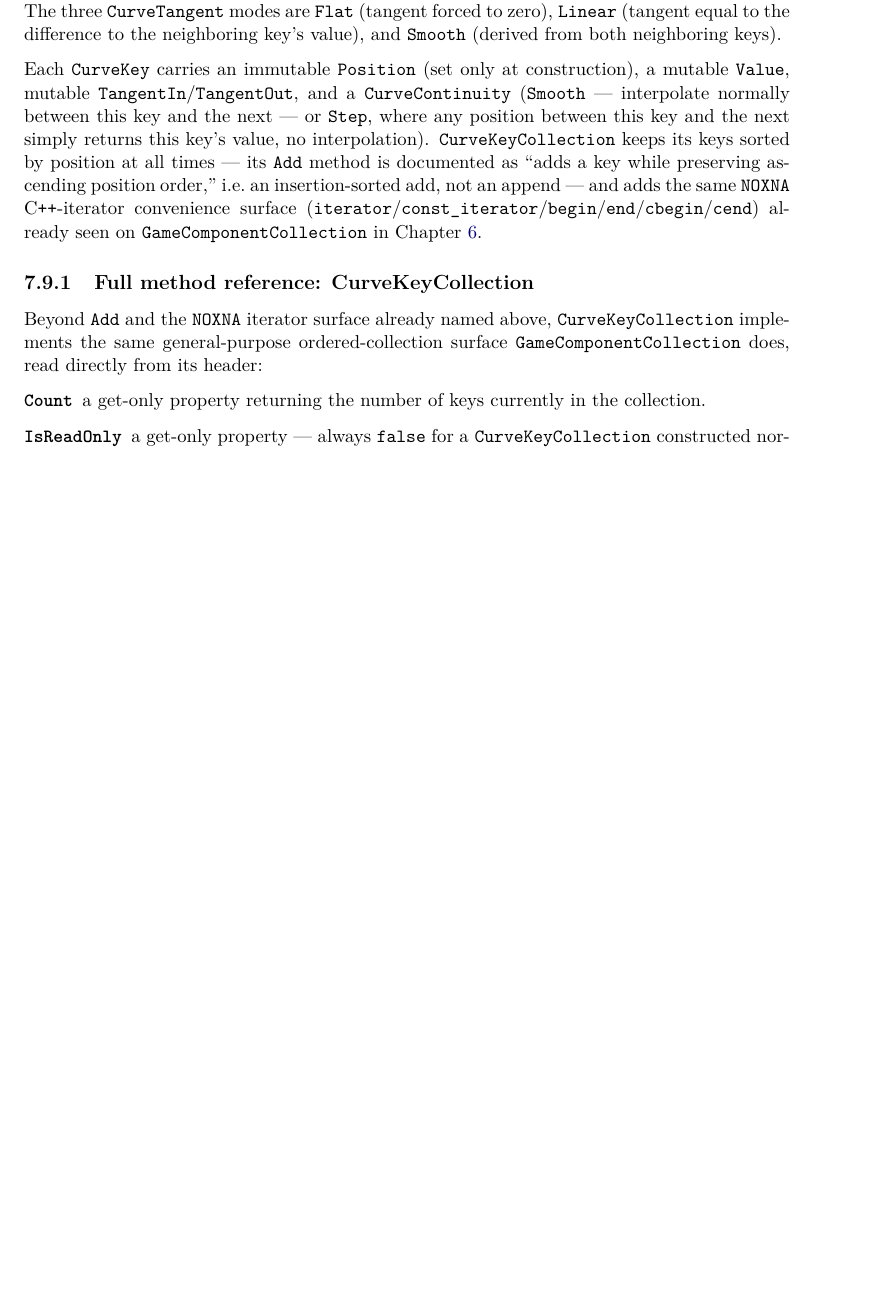
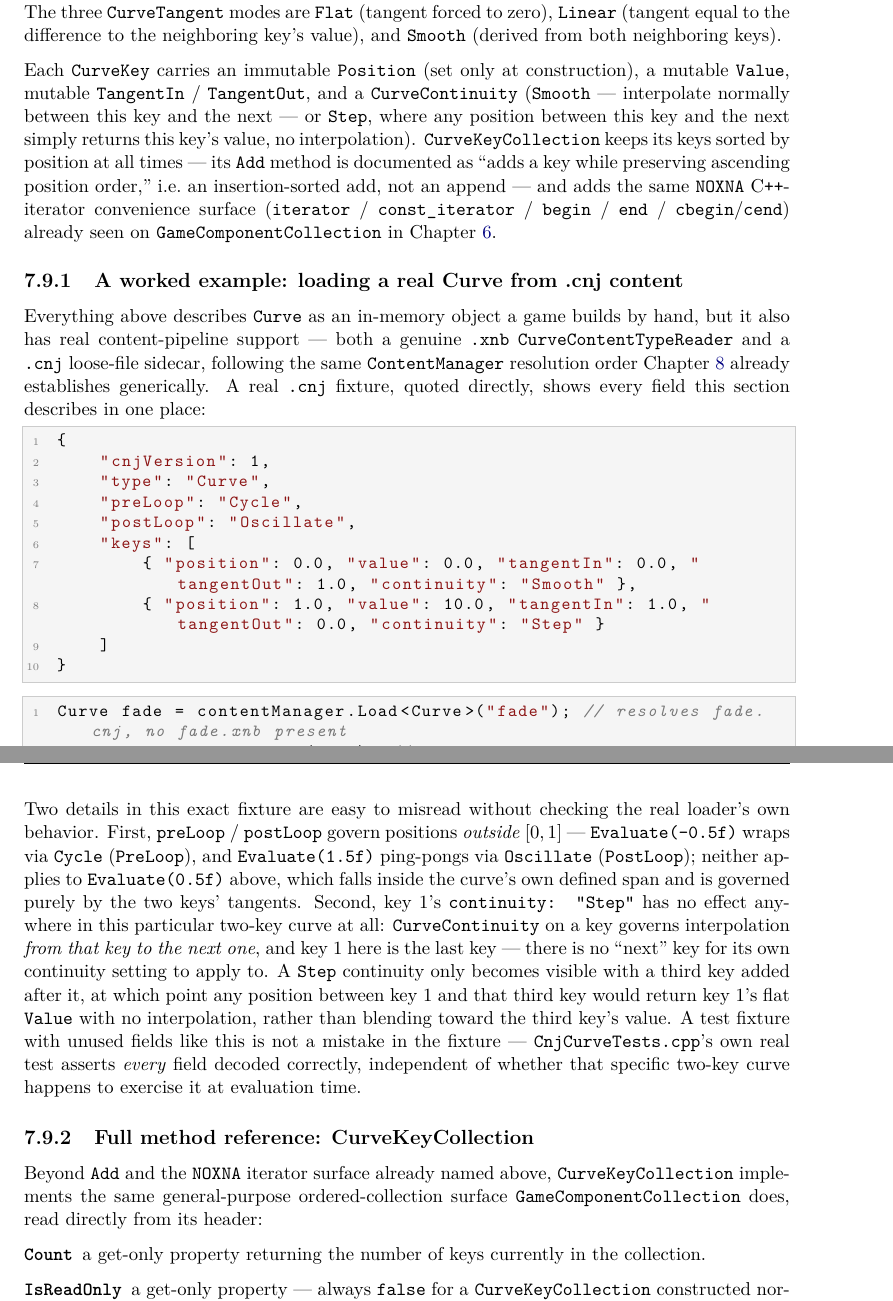
Before and after one commit to openeggbert/cna-bible, a LaTeX thesis (latex/book/main.tex, which reads latex/book/chapters/part2-getting-started/ch07-math-core-types.tex): part of page 86 of 341 before the commit and two parts of pages 86 and 87 of 341 after it, the two joined at a grey line, cut so that both start at the same text, the shorter picture padded with empty space. Compiled offline with pdfLaTeX.

Commit message:
Chapter 7 (Math): depth pass — real Curve .cnj content-pipeline worked example (fresh gap)

```diff
--- a/latex/book/chapters/part2-getting-started/ch07-math-core-types.tex
+++ b/latex/book/chapters/part2-getting-started/ch07-math-core-types.tex
@@ -1468,16 +1468,59 @@ recomputes tangents for one specific key. The three \cnaclass{CurveTangent} mode
 the neighboring key's value), and \texttt{Smooth} (derived from both neighboring keys).
 
 Each \cnaclass{CurveKey} carries an immutable \texttt{Position} (set only at construction),
-a mutable \texttt{Value}, mutable \texttt{TangentIn}/\texttt{TangentOut}, and a
+a mutable \texttt{Value}, mutable \texttt{TangentIn} / \texttt{TangentOut}, and a
 \cnaclass{CurveContinuity} (\texttt{Smooth} --- interpolate normally between this key and the
 next --- or \texttt{Step}, where any position between this key and the next simply returns
 this key's value, no interpolation). \cnaclass{CurveKeyCollection} keeps its keys sorted by
 position at all times --- its \texttt{Add} method is documented as ``adds a key while
 preserving ascending position order,'' i.e.\ an insertion-sorted add, not an append --- and
 adds the same \texttt{NOXNA} C\texttt{++}-iterator convenience surface
-(\texttt{iterator}/\texttt{const\_iterator}/\texttt{begin}/\texttt{end}/\texttt{cbegin}/%
+(\texttt{iterator} / \texttt{const\_iterator} / \texttt{begin} / \texttt{end} / \texttt{cbegin}/%
 \texttt{cend}) already seen on \cnaclass{GameComponentCollection} in
 Chapter~\ref{ch:game-loop}.
+
+\subsection{A worked example: loading a real Curve from .cnj content}
+
+Everything above describes \cnaclass{Curve} as an in-memory object a game builds by hand, but
+it also has real content-pipeline support --- both a genuine \texttt{.xnb}
+\texttt{CurveContentTypeReader} and a \texttt{.cnj} loose-file sidecar, following the same
+\texttt{ContentManager} resolution order Chapter~\ref{ch:content-and-assets} already
+establishes generically. A real \texttt{.cnj} fixture, quoted directly, shows every field
+this section describes in one place:
+
+\begin{lstlisting}
+{
+    "cnjVersion": 1,
+    "type": "Curve",
+    "preLoop": "Cycle",
+    "postLoop": "Oscillate",
+    "keys": [
+        { "position": 0.0, "value": 0.0, "tangentIn": 0.0, "tangentOut": 1.0, "continuity": "Smooth" },
+        { "position": 1.0, "value": 10.0, "tangentIn": 1.0, "tangentOut": 0.0, "continuity": "Step" }
+    ]
+}
+\end{lstlisting}
+
+\begin{lstlisting}
+Curve fade = contentManager.Load<Curve>("fade"); // resolves fade.cnj, no fade.xnb present
+float y = fade.Evaluate(0.5f); // Hermite-interpolated between the two keys above
+\end{lstlisting}
+
+Two details in this exact fixture are easy to misread without checking the real loader's own
+behavior. First, \texttt{preLoop} / \texttt{postLoop} govern positions \emph{outside} $[0,1]$
+--- \texttt{Evaluate(-0.5f)} wraps via \texttt{Cycle} (\texttt{PreLoop}), and
+\texttt{Evaluate(1.5f)} ping-pongs via \texttt{Oscillate} (\texttt{PostLoop}); neither applies
+to \texttt{Evaluate(0.5f)} above, which falls inside the curve's own defined span and is
+governed purely by the two keys' tangents. Second, key~1's \texttt{continuity: "Step"} has no
+effect anywhere in this particular two-key curve at all: \cnaclass{CurveContinuity} on a key
+governs interpolation \emph{from that key to the next one}, and key~1 here is the last key ---
+there is no ``next'' key for its own continuity setting to apply to. A \texttt{Step}
+continuity only becomes visible with a third key added after it, at which point any position
+between key~1 and that third key would return key~1's flat \texttt{Value} with no
+interpolation, rather than blending toward the third key's value. A test fixture with unused
+fields like this is not a mistake in the fixture --- \texttt{CnjCurveTests.cpp}'s own real test
+asserts \emph{every} field decoded correctly, independent of whether that specific two-key
+curve happens to exercise it at evaluation time.
 
 \subsection{Full method reference: CurveKeyCollection}
 
```
Also changed, not shown: PLAN.md (+1 -1 lines), latex/book/chapters/part2-getting-started/ch07-math-core-types.tex (78 more changed lines).
